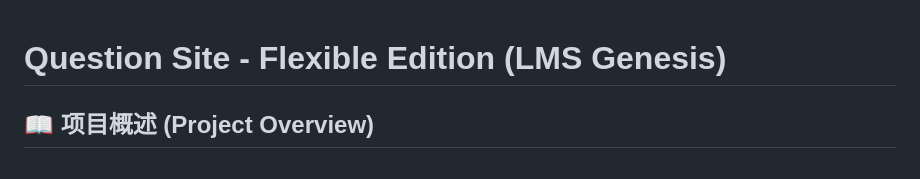
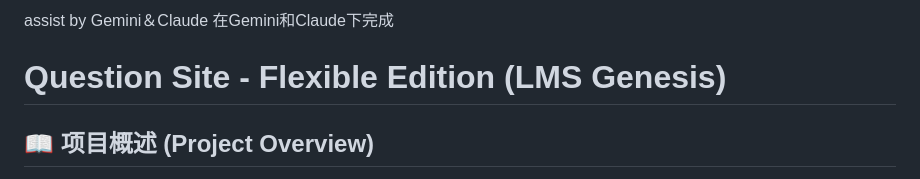
Before and after one commit to combodevy/question-site, a Markdown page: README.md, the part around the change. GitHub-like rendering.

Commit message:
Add Chinese text to README

```diff
--- a/README.md
+++ b/README.md
@@ -1,3 +1,4 @@
+assist by Gemini＆Claude 在Gemini和Claude下完成
 # Question Site - Flexible Edition (LMS Genesis)
 
 ## 📖 项目概述 (Project Overview)
```
